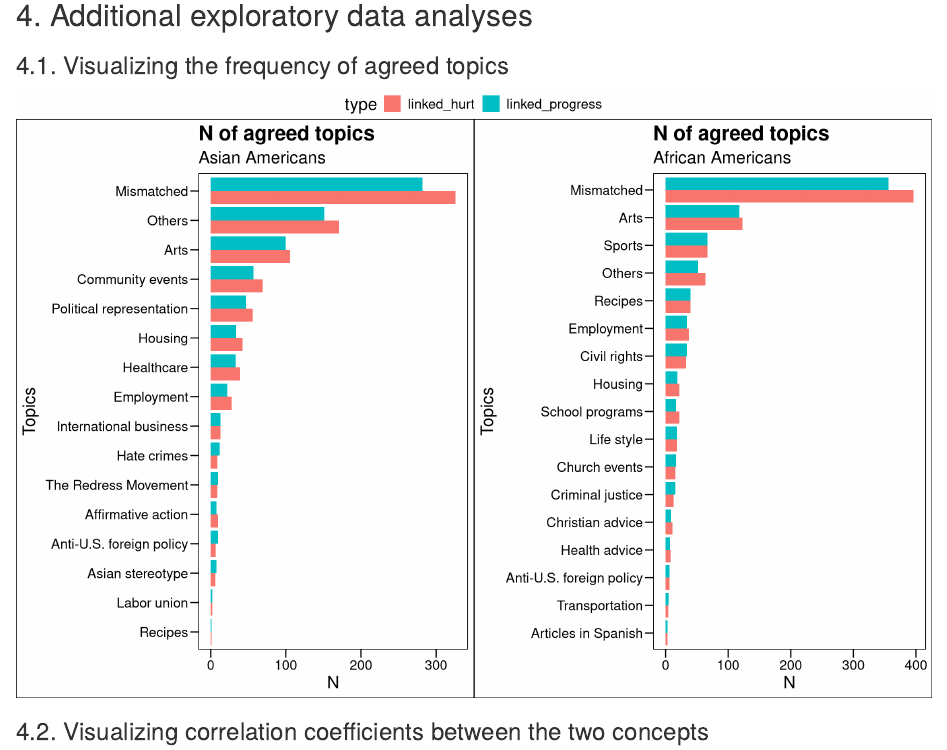
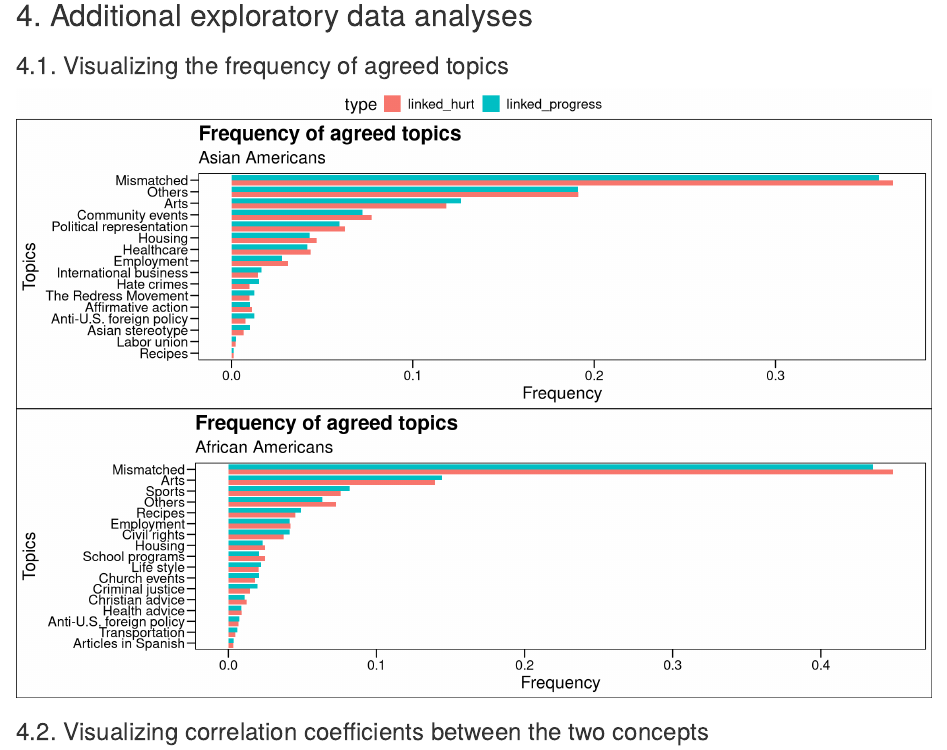
Before and after one commit to jaeyk/ethnic-media-ML-content-analsysis, an R Markdown document (code/01_content_analysis.Rmd): the page in a window 1100 px wide, from 2370 px down. Rendered offline with R 4.5, knitr and Pandoc, with nearby package versions; some code elsewhere in the file could not run offline.

Commit message:
01_content_analysis.Rmd

```diff
--- a/code/01_content_analysis.Rmd
+++ b/code/01_content_analysis.Rmd
@@ -233,11 +233,12 @@ train_asian_plot <- df %>%
   filter(topic != "Mismatch") %>%
   group_by(type) %>%
   count(topic) %>%
-  ggplot(aes(x = fct_reorder(topic, n), y = n, fill = type)) +
+  mutate(freq = n/sum(n)) %>%
+  ggplot(aes(x = fct_reorder(topic, freq), y = freq, fill = type)) +
     geom_col(position = "dodge") +
     coord_flip() +
     theme_base() +
-    labs(x = "Topics", y = "N", title = "N of agreed topics",
+    labs(x = "Topics", y = "Frequency", title = "Frequency of agreed topics",
          subtitle = "Asian Americans")
 
 # African Americans
@@ -248,14 +249,15 @@ train_black_plot <- df %>%
   filter(topic != "Mismatch") %>%
   group_by(type) %>%
   count(topic) %>%
-  ggplot(aes(x = fct_reorder(topic, n), y = n, fill = type)) +
+  mutate(freq = n/sum(n)) %>%
+  ggplot(aes(x = fct_reorder(topic, freq), y = freq, fill = type)) +
     geom_col(position = "dodge") +
     coord_flip() +
     theme_base() +
-    labs(x = "Topics", y = "N", title = "N of agreed topics",
+    labs(x = "Topics", y = "Frequency", title = "Frequency of agreed topics",
          subtitle = "African Americans")
 
-ggarrange(train_asian_plot, train_black_plot, ncol = 2, nrow =1, common.legend = TRUE)
+ggarrange(train_asian_plot, train_black_plot, ncol = 1, nrow = 2, common.legend = TRUE)
 
 ggsave("/home/jae/content-analysis-for-evaluating-ML-performances/outputs/content_analysis_topics.png")
 
```
